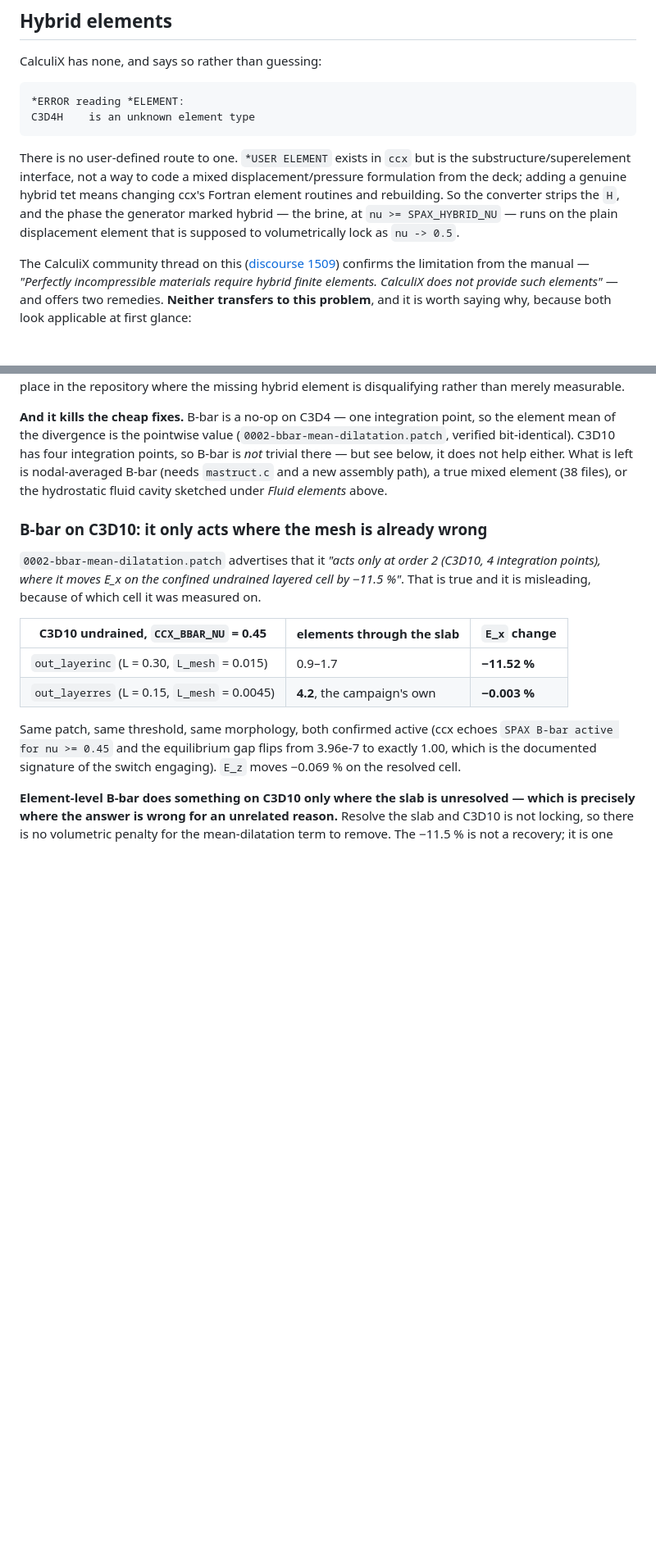
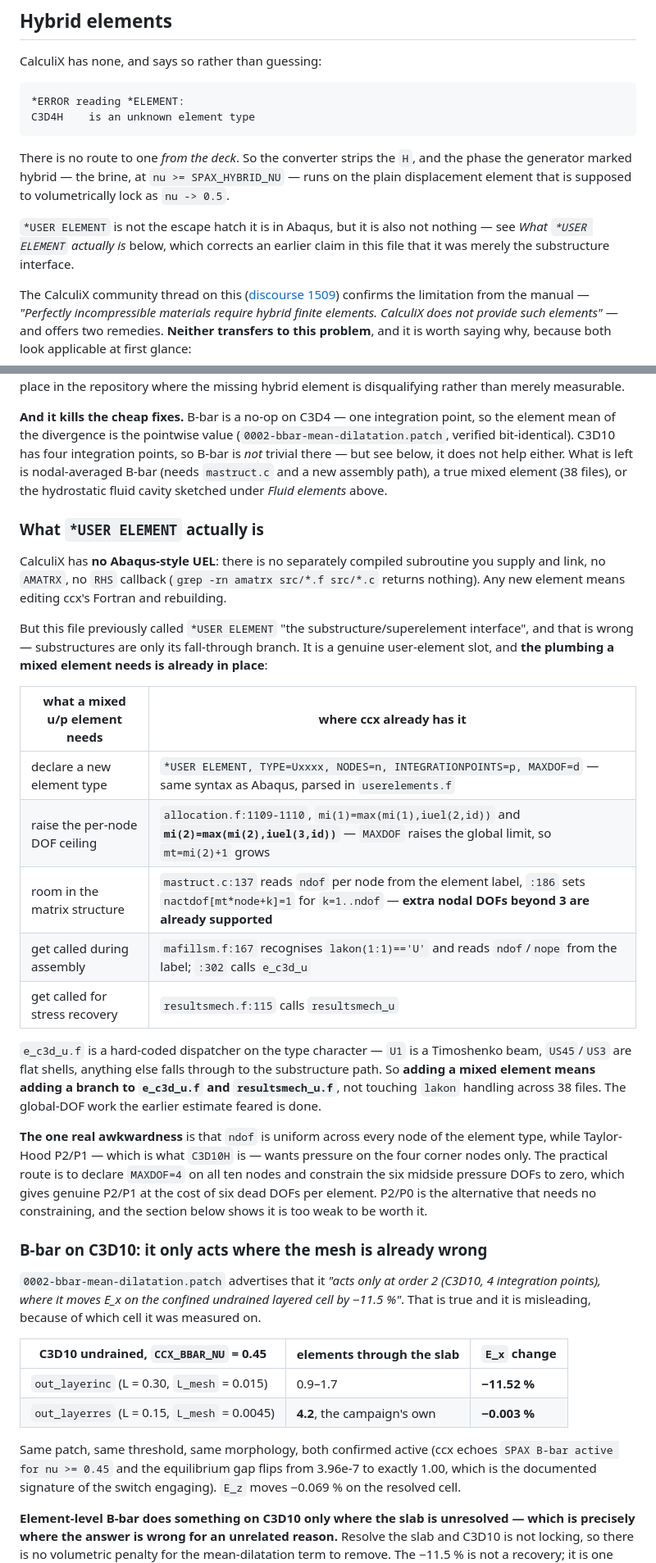
Before and after one commit to geck-000/SpaX, a Markdown page: calculix/README.md, 2 parts joined by grey strips. Shown at 82% size. GitHub-like rendering; blank space fills up the shorter version.

Commit message:
Correct what *USER ELEMENT is, and the 38-file estimate that rested on it
This file called *USER ELEMENT "the substructure/superelement interface" and
priced a true mixed element at 38 source files because lakon is consumed in
that many. Checked against ccx 2.23 source, both are wrong.

There is no Abaqus-style UEL -- no separately compiled subroutine, no AMATRX,
no RHS callback; grep -rn amatrx over src returns nothing. Any new element
means editing ccx's Fortran and rebuilding. That part stands.

But substructures are only the fall-through branch of *USER ELEMENT, and the
plumbing a mixed u/p element needs is already there:

  userelements.f      *USER ELEMENT, TYPE=Uxxxx, NODES=, INTEGRATIONPOINTS=,
                      MAXDOF= -- the same syntax as Abaqus
  allocation.f:1109   mi(1)=max(mi(1),iuel(2,id))
  allocation.f:1110   mi(2)=max(mi(2),iuel(3,id))  <- MAXDOF raises the global
                      per-node DOF ceiling, so mt=mi(2)+1 grows
  mastruct.c:137      ndof read per node from the element label
  mastruct.c:186      nactdof[mt*node+k]=1 for k=1..ndof -- extra nodal DOFs
                      beyond 3 are already supported in the matrix structure
  mafillsm.f:167,302  U elements recognised and dispatched to e_c3d_u
  resultsmech.f:115   dispatched to resultsmech_u

e_c3d_u.f is a hard-coded dispatcher on the type character: U1 Timoshenko beam,
US45/US3 flat shells, else substructure. So a mixed element is a new branch in
e_c3d_u.f and resultsmech_u.f -- the global-DOF work the 38-file estimate
feared is already done.

The real awkwardness is that ndof is uniform across every node of the element
type, while Taylor-Hood P2/P1 -- which is what C3D10H is -- wants pressure on
the four corner nodes only. Declare MAXDOF=4 on all ten and constrain the six
midside pressure DOFs to zero: genuine P2/P1 at six dead DOFs per element.
P2/P0 needs no constraining and is the B-bar already shown to be too weak.

````diff
--- a/calculix/README.md
+++ b/calculix/README.md
@@ -182,13 +182,14 @@ CalculiX has none, and says so rather than guessing:
 C3D4H    is an unknown element type
 ```
 
-There is no user-defined route to one. `*USER ELEMENT` exists in `ccx` but is
-the substructure/superelement interface, not a way to code a mixed
-displacement/pressure formulation from the deck; adding a genuine hybrid tet
-means changing ccx's Fortran element routines and rebuilding. So the converter
-strips the `H`, and the phase the generator marked hybrid — the brine, at
-`nu >= SPAX_HYBRID_NU` — runs on the plain displacement element that is
-supposed to volumetrically lock as `nu -> 0.5`.
+There is no route to one *from the deck*. So the converter strips the `H`, and
+the phase the generator marked hybrid — the brine, at `nu >= SPAX_HYBRID_NU` —
+runs on the plain displacement element that is supposed to volumetrically lock
+as `nu -> 0.5`.
+
+`*USER ELEMENT` is not the escape hatch it is in Abaqus, but it is also not
+nothing — see *What `*USER ELEMENT` actually is* below, which corrects an
+earlier claim in this file that it was merely the substructure interface.
 
 The CalculiX community thread on this
 ([discourse 1509](https://calculix.discourse.group/t/incompressible-material-models/1509))
@@ -630,6 +631,40 @@ not help either. What is left is nodal-averaged B-bar (needs `mastruct.c` and a
 new assembly path), a true mixed element (38 files), or the hydrostatic fluid
 cavity sketched under *Fluid elements* above.
 
+### What `*USER ELEMENT` actually is
+
+CalculiX has **no Abaqus-style UEL**: there is no separately compiled
+subroutine you supply and link, no `AMATRX`, no `RHS` callback
+(`grep -rn amatrx src/*.f src/*.c` returns nothing). Any new element means
+editing ccx's Fortran and rebuilding.
+
+But this file previously called `*USER ELEMENT` "the substructure/superelement
+interface", and that is wrong — substructures are only its fall-through branch.
+It is a genuine user-element slot, and **the plumbing a mixed element needs is
+already in place**:
+
+| what a mixed u/p element needs | where ccx already has it |
+|---|---|
+| declare a new element type | `*USER ELEMENT, TYPE=Uxxxx, NODES=n, INTEGRATIONPOINTS=p, MAXDOF=d` — same syntax as Abaqus, parsed in `userelements.f` |
+| raise the per-node DOF ceiling | `allocation.f:1109-1110`, `mi(1)=max(mi(1),iuel(2,id))` and **`mi(2)=max(mi(2),iuel(3,id))`** — `MAXDOF` raises the global limit, so `mt=mi(2)+1` grows |
+| room in the matrix structure | `mastruct.c:137` reads `ndof` per node from the element label, `:186` sets `nactdof[mt*node+k]=1` for `k=1..ndof` — **extra nodal DOFs beyond 3 are already supported** |
+| get called during assembly | `mafillsm.f:167` recognises `lakon(1:1)=='U'` and reads `ndof`/`nope` from the label; `:302` calls `e_c3d_u` |
+| get called for stress recovery | `resultsmech.f:115` calls `resultsmech_u` |
+
+`e_c3d_u.f` is a hard-coded dispatcher on the type character — `U1` is a
+Timoshenko beam, `US45`/`US3` are flat shells, anything else falls through to
+the substructure path. So **adding a mixed element means adding a branch to
+`e_c3d_u.f` and `resultsmech_u.f`**, not touching `lakon` handling across 38
+files. The global-DOF work the earlier estimate feared is done.
+
+**The one real awkwardness** is that `ndof` is uniform across every node of the
+element type, while Taylor-Hood P2/P1 — which is what `C3D10H` is — wants
+pressure on the four corner nodes only. The practical route is to declare
+`MAXDOF=4` on all ten nodes and constrain the six midside pressure DOFs to
+zero, which gives genuine P2/P1 at the cost of six dead DOFs per element.
+P2/P0 is the alternative that needs no constraining, and the section below
+shows it is too weak to be worth it.
+
 ### B-bar on C3D10: it only acts where the mesh is already wrong
 
 `0002-bbar-mean-dilatation.patch` advertises that it *"acts only at order 2
````
Also changed, not shown: other parts of calculix/README.md (+4 -5 lines).
